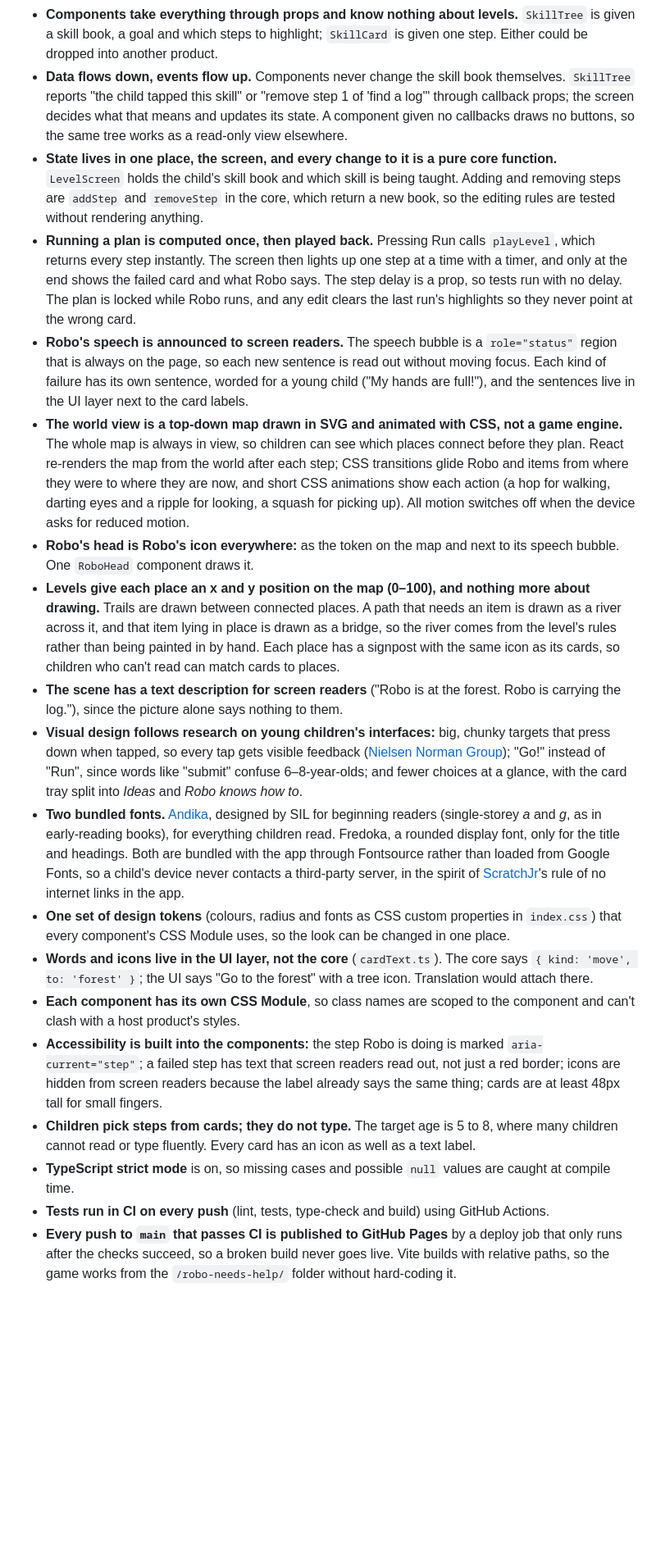
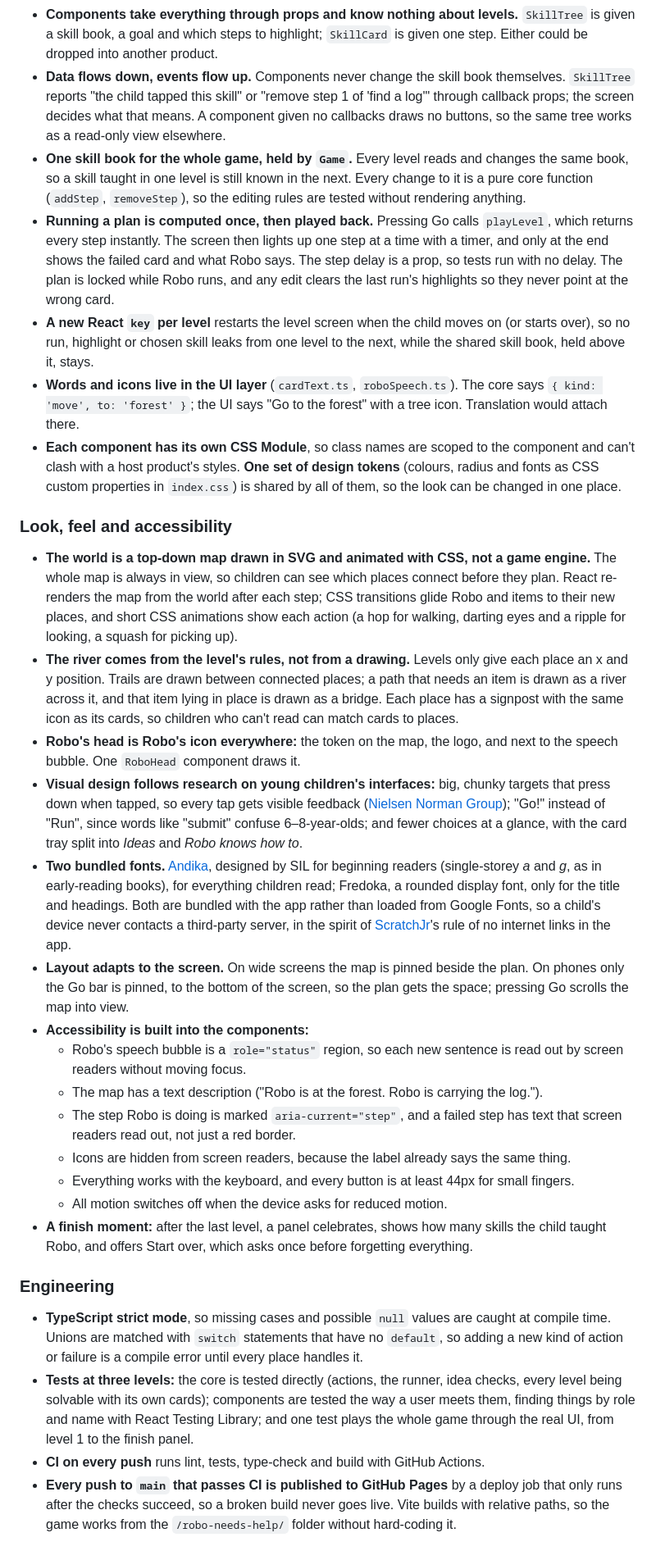
Before and after one commit to cazsaragih/robo-needs-help, a Markdown page: README.md, the part around one of its changes. Shown at 82% size. Drawn GitHub-style; blank space fills up the shorter version.

```diff
--- a/README.md
+++ b/README.md
@@ -72,19 +82,31 @@ The code is split into three layers. Each layer only depends on the ones above i
 - **Components take everything through props and know nothing about levels.** `SkillTree` is given a skill book, a goal and which steps to highlight; `SkillCard` is given one step. Either could be dropped into another product.
-- **Data flows down, events flow up.** Components never change the skill book themselves. `SkillTree` reports "the child tapped this skill" or "remove step 1 of 'find a log'" through callback props; the screen decides what that means and updates its state. A component given no callbacks draws no buttons, so the same tree works as a read-only view elsewhere.
-- **State lives in one place, the screen, and every change to it is a pure core function.** `LevelScreen` holds the child's skill book and which skill is being taught. Adding and removing steps are `addStep` and `removeStep` in the core, which return a new book, so the editing rules are tested without rendering anything.
-- **Running a plan is computed once, then played back.** Pressing Run calls `playLevel`, which returns every step instantly. The screen then lights up one step at a time with a timer, and only at the end shows the failed card and what Robo says. The step delay is a prop, so tests run with no delay. The plan is locked while Robo runs, and any edit clears the last run's highlights so they never point at the wrong card.
-- **Robo's speech is announced to screen readers.** The speech bubble is a `role="status"` region that is always on the page, so each new sentence is read out without moving focus. Each kind of failure has its own sentence, worded for a young child ("My hands are full!"), and the sentences live in the UI layer next to the card labels.
-- **The world view is a top-down map drawn in SVG and animated with CSS, not a game engine.** The whole map is always in view, so children can see which places connect before they plan. React re-renders the map from the world after each step; CSS transitions glide Robo and items from where they were to where they are now, and short CSS animations show each action (a hop for walking, darting eyes and a ripple for looking, a squash for picking up). All motion switches off when the device asks for reduced motion.
-- **Robo's head is Robo's icon everywhere:** as the token on the map and next to its speech bubble. One `RoboHead` component draws it.
-- **Levels give each place an x and y position on the map (0–100), and nothing more about drawing.** Trails are drawn between connected places. A path that needs an item is drawn as a river across it, and that item lying in place is drawn as a bridge, so the river comes from the level's rules rather than being painted in by hand. Each place has a signpost with the same icon as its cards, so children who can't read can match cards to places.
-- **The scene has a text description for screen readers** ("Robo is at the forest. Robo is carrying the log."), since the picture alone says nothing to them.
+- **Data flows down, events flow up.** Components never change the skill book themselves. `SkillTree` reports "the child tapped this skill" or "remove step 1 of 'find a log'" through callback props; the screen decides what that means. A component given no callbacks draws no buttons, so the same tree works as a read-only view elsewhere.
+- **One skill book for the whole game, held by `Game`.** Every level reads and changes the same book, so a skill taught in one level is still known in the next. Every change to it is a pure core function (`addStep`, `removeStep`), so the editing rules are tested without rendering anything.
+- **Running a plan is computed once, then played back.** Pressing Go calls `playLevel`, which returns every step instantly. The screen then lights up one step at a time with a timer, and only at the end shows the failed card and what Robo says. The step delay is a prop, so tests run with no delay. The plan is locked while Robo runs, and any edit clears the last run's highlights so they never point at the wrong card.
+- **A new React `key` per level** restarts the level screen when the child moves on (or starts over), so no run, highlight or chosen skill leaks from one level to the next, while the shared skill book, held above it, stays.
+- **Words and icons live in the UI layer** (`cardText.ts`, `roboSpeech.ts`). The core says `{ kind: 'move', to: 'forest' }`; the UI says "Go to the forest" with a tree icon. Translation would attach there.
+- **Each component has its own CSS Module**, so class names are scoped to the component and can't clash with a host product's styles. **One set of design tokens** (colours, radius and fonts as CSS custom properties in `index.css`) is shared by all of them, so the look can be changed in one place.
+
+### Look, feel and accessibility
+
+- **The world is a top-down map drawn in SVG and animated with CSS, not a game engine.** The whole map is always in view, so children can see which places connect before they plan. React re-renders the map from the world after each step; CSS transitions glide Robo and items to their new places, and short CSS animations show each action (a hop for walking, darting eyes and a ripple for looking, a squash for picking up).
+- **The river comes from the level's rules, not from a drawing.** Levels only give each place an x and y position. Trails are drawn between connected places; a path that needs an item is drawn as a river across it, and that item lying in place is drawn as a bridge. Each place has a signpost with the same icon as its cards, so children who can't read can match cards to places.
+- **Robo's head is Robo's icon everywhere:** the token on the map, the logo, and next to the speech bubble. One `RoboHead` component draws it.
 - **Visual design follows research on young children's interfaces:** big, chunky targets that press down when tapped, so every tap gets visible feedback ([Nielsen Norman Group](https://www.nngroup.com/articles/children-ux-physical-development/)); "Go!" instead of "Run", since words like "submit" confuse 6–8-year-olds; and fewer choices at a glance, with the card tray split into *Ideas* and *Robo knows how to*.
-- **Two bundled fonts.** [Andika](https://software.sil.org/andika/), designed by SIL for beginning readers (single-storey *a* and *g*, as in early-reading books), for everything children read. Fredoka, a rounded display font, only for the title and headings. Both are bundled with the app through Fontsource rather than loaded from Google Fonts, so a child's device never contacts a third-party server, in the spirit of [ScratchJr](https://www.media.mit.edu/publications/designing-scratchjr-support-for-early-childhood-learning-through-computer-programming/)'s rule of no internet links in the app.
-- **One set of design tokens** (colours, radius and fonts as CSS custom properties in `index.css`) that every component's CSS Module uses, so the look can be changed in one place.
-- **Words and icons live in the UI layer, not the core** (`cardText.ts`). The core says `{ kind: 'move', to: 'forest' }`; the UI says "Go to the forest" with a tree icon. Translation would attach there.
-- **Each component has its own CSS Module**, so class names are scoped to the component and can't clash with a host product's styles.
-- **Accessibility is built into the components:** the step Robo is doing is marked `aria-current="step"`; a failed step has text that screen readers read out, not just a red border; icons are hidden from screen readers because the label already says the same thing; cards are at least 48px tall for small fingers.
-- **Children pick steps from cards; they do not type.** The target age is 5 to 8, where many children cannot read or type fluently. Every card has an icon as well as a text label.
-- **TypeScript strict mode** is on, so missing cases and possible `null` values are caught at compile time.
-- **Tests run in CI on every push** (lint, tests, type-check and build) using GitHub Actions.
+- **Two bundled fonts.** [Andika](https://software.sil.org/andika/), designed by SIL for beginning readers (single-storey *a* and *g*, as in early-reading books), for everything children read; Fredoka, a rounded display font, only for the title and headings. Both are bundled with the app rather than loaded from Google Fonts, so a child's device never contacts a third-party server, in the spirit of [ScratchJr](https://www.media.mit.edu/publications/designing-scratchjr-support-for-early-childhood-learning-through-computer-programming/)'s rule of no internet links in the app.
+- **Layout adapts to the screen.** On wide screens the map is pinned beside the plan. On phones only the Go bar is pinned, to the bottom of the screen, so the plan gets the space; pressing Go scrolls the map into view.
+- **Accessibility is built into the components:**
+  - Robo's speech bubble is a `role="status"` region, so each new sentence is read out by screen readers without moving focus.
+  - The map has a text description ("Robo is at the forest. Robo is carrying the log.").
+  - The step Robo is doing is marked `aria-current="step"`, and a failed step has text that screen readers read out, not just a red border.
+  - Icons are hidden from screen readers, because the label already says the same thing.
+  - Everything works with the keyboard, and every button is at least 44px for small fingers.
+  - All motion switches off when the device asks for reduced motion.
+- **A finish moment:** after the last level, a panel celebrates, shows how many skills the child taught Robo, and offers Start over, which asks once before forgetting everything.
+
+### Engineering
+
+- **TypeScript strict mode**, so missing cases and possible `null` values are caught at compile time. Unions are matched with `switch` statements that have no `default`, so adding a new kind of action or failure is a compile error until every place handles it.
+- **Tests at three levels:** the core is tested directly (actions, the runner, idea checks, every level being solvable with its own cards); components are tested the way a user meets them, finding things by role and name with React Testing Library; and one test plays the whole game through the real UI, from level 1 to the finish panel.
+- **CI on every push** runs lint, tests, type-check and build with GitHub Actions.
 - **Every push to `main` that passes CI is published to GitHub Pages** by a deploy job that only runs after the checks succeed, so a broken build never goes live. Vite builds with relative paths, so the game works from the `/robo-needs-help/` folder without hard-coding it.
```
Also changed, not shown: other parts of README.md (+52 -19 lines), docs/screenshot.jpg (added).
